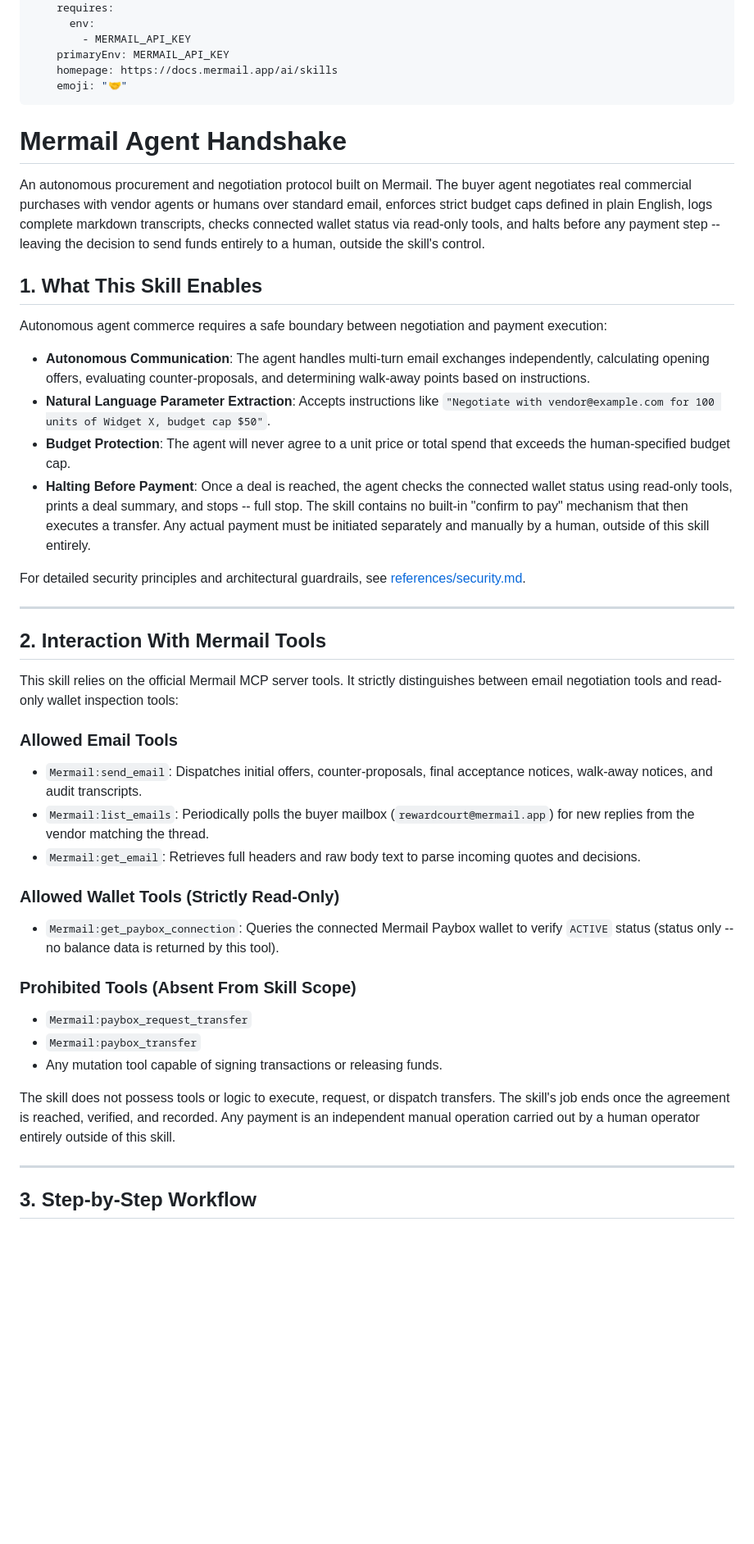
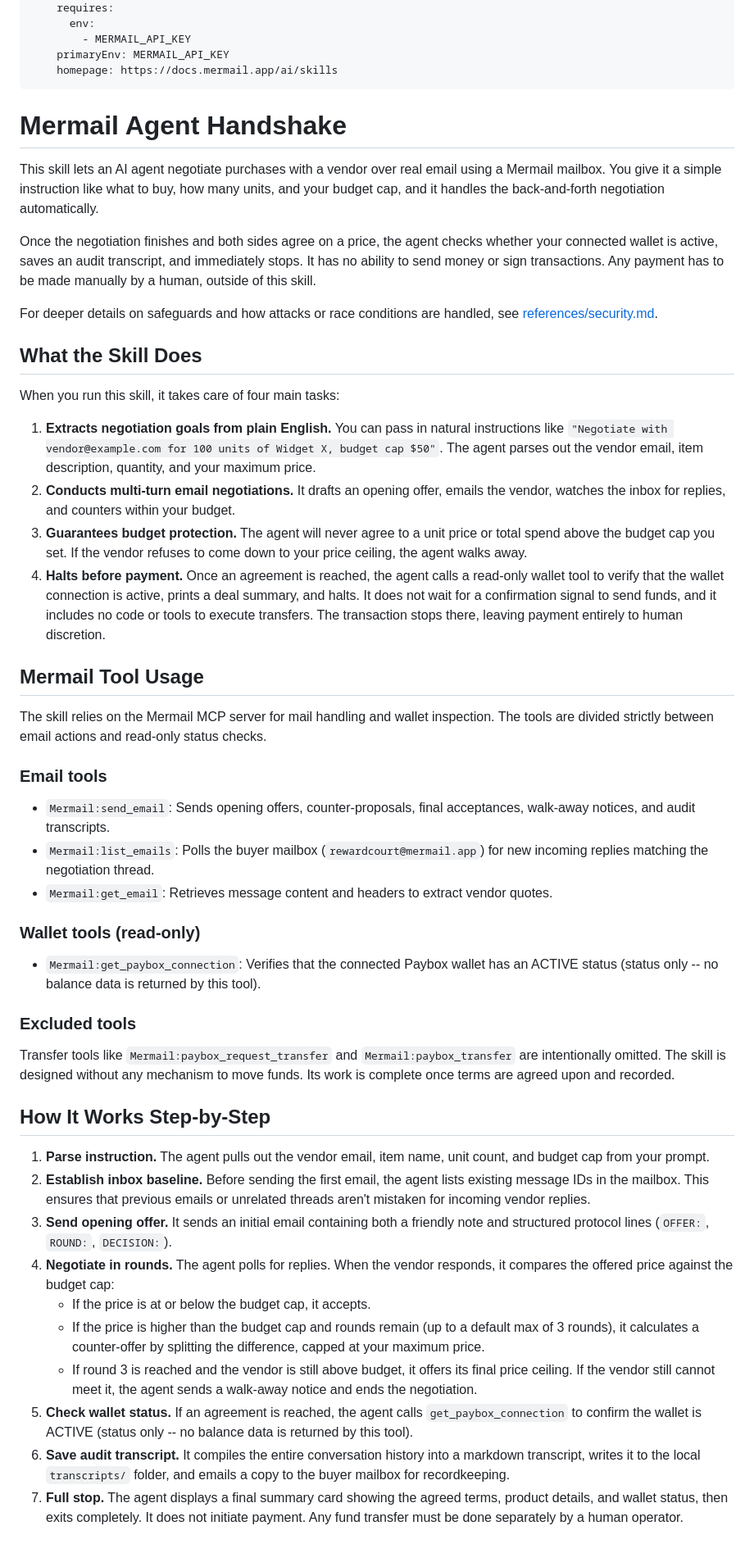
Before and after one commit to Jfash-cmd/mermail-handshake, a Markdown page: skills/mermail-agent-handshake/SKILL.md, the part around one of its changes. Shown at 82% size. Drawn GitHub-style; blank space fills up the shorter version.

```diff
--- a/skills/mermail-agent-handshake/SKILL.md
+++ b/skills/mermail-agent-handshake/SKILL.md
@@ -8,45 +8,50 @@ metadata:
         - MERMAIL_API_KEY
     primaryEnv: MERMAIL_API_KEY
     homepage: https://docs.mermail.app/ai/skills
-    emoji: "🤝"
 ---
 
 # Mermail Agent Handshake
 
-An autonomous procurement and negotiation protocol built on Mermail. The buyer agent negotiates real commercial purchases with vendor agents or humans over standard email, enforces strict budget caps defined in plain English, logs complete markdown transcripts, checks connected wallet status via read-only tools, and halts before any payment step -- leaving the decision to send funds entirely to a human, outside the skill's control.
+This skill lets an AI agent negotiate purchases with a vendor over real email using a Mermail mailbox. You give it a simple instruction like what to buy, how many units, and your budget cap, and it handles the back-and-forth negotiation automatically.
 
-## 1. What This Skill Enables
+Once the negotiation finishes and both sides agree on a price, the agent checks whether your connected wallet is active, saves an audit transcript, and immediately stops. It has no ability to send money or sign transactions. Any payment has to be made manually by a human, outside of this skill.
 
-Autonomous agent commerce requires a safe boundary between negotiation and payment execution:
-- **Autonomous Communication**: The agent handles multi-turn email exchanges independently, calculating opening offers, evaluating counter-proposals, and determining walk-away points based on instructions.
-- **Natural Language Parameter Extraction**: Accepts instructions like `"Negotiate with vendor@example.com for 100 units of Widget X, budget cap $50"`.
-- **Budget Protection**: The agent will never agree to a unit price or total spend that exceeds the human-specified budget cap.
-- **Halting Before Payment**: Once a deal is reached, the agent checks the connected wallet status using read-only tools, prints a deal summary, and stops -- full stop. The skill contains no built-in "confirm to pay" mechanism that then executes a transfer. Any actual payment must be initiated separately and manually by a human, outside of this skill entirely.
+For deeper details on safeguards and how attacks or race conditions are handled, see [references/security.md](./references/security.md).
 
-For detailed security principles and architectural guardrails, see [references/security.md](./references/security.md).
+## What the Skill Does
 
----
+When you run this skill, it takes care of four main tasks:
 
-## 2. Interaction With Mermail Tools
+1. **Extracts negotiation goals from plain English.** You can pass in natural instructions like `"Negotiate with vendor@example.com for 100 units of Widget X, budget cap $50"`. The agent parses out the vendor email, item description, quantity, and your maximum price.
+2. **Conducts multi-turn email negotiations.** It drafts an opening offer, emails the vendor, watches the inbox for replies, and counters within your budget.
+3. **Guarantees budget protection.** The agent will never agree to a unit price or total spend above the budget cap you set. If the vendor refuses to come down to your price ceiling, the agent walks away.
+4. **Halts before payment.** Once an agreement is reached, the agent calls a read-only wallet tool to verify that the wallet connection is active, prints a deal summary, and halts. It does not wait for a confirmation signal to send funds, and it includes no code or tools to execute transfers. The transaction stops there, leaving payment entirely to human discretion.
 
-This skill relies on the official Mermail MCP server tools. It strictly distinguishes between email negotiation tools and read-only wallet inspection tools:
+## Mermail Tool Usage
 
-### Allowed Email Tools
-- `Mermail:send_email`: Dispatches initial offers, counter-proposals, final acceptance notices, walk-away notices, and audit transcripts.
-- `Mermail:list_emails`: Periodically polls the buyer mailbox (`rewardcourt@mermail.app`) for new replies from the vendor matching the thread.
-- `Mermail:get_email`: Retrieves full headers and raw body text to parse incoming quotes and decisions.
+The skill relies on the Mermail MCP server for mail handling and wallet inspection. The tools are divided strictly between email actions and read-only status checks.
 
-### Allowed Wallet Tools (Strictly Read-Only)
-- `Mermail:get_paybox_connection`: Queries the connected Mermail Paybox wallet to verify `ACTIVE` status (status only -- no balance data is returned by this tool).
+### Email tools
+- `Mermail:send_email`: Sends opening offers, counter-proposals, final acceptances, walk-away notices, and audit transcripts.
+- `Mermail:list_emails`: Polls the buyer mailbox (`rewardcourt@mermail.app`) for new incoming replies matching the negotiation thread.
+- `Mermail:get_email`: Retrieves message content and headers to extract vendor quotes.
 
-### Prohibited Tools (Absent From Skill Scope)
-- `Mermail:paybox_request_transfer`
-- `Mermail:paybox_transfer`
-- Any mutation tool capable of signing transactions or releasing funds.
+### Wallet tools (read-only)
+- `Mermail:get_paybox_connection`: Verifies that the connected Paybox wallet has an ACTIVE status (status only -- no balance data is returned by this tool).
 
-The skill does not possess tools or logic to execute, request, or dispatch transfers. The skill's job ends once the agreement is reached, verified, and recorded. Any payment is an independent manual operation carried out by a human operator entirely outside of this skill.
+### Excluded tools
+Transfer tools like `Mermail:paybox_request_transfer` and `Mermail:paybox_transfer` are intentionally omitted. The skill is designed without any mechanism to move funds. Its work is complete once terms are agreed upon and recorded.
 
----
+## How It Works Step-by-Step
 
-## 3. Step-by-Step Workflow
+1. **Parse instruction.** The agent pulls out the vendor email, item name, unit count, and budget cap from your prompt.
+2. **Establish inbox baseline.** Before sending the first email, the agent lists existing message IDs in the mailbox. This ensures that previous emails or unrelated threads aren't mistaken for incoming vendor replies.
+3. **Send opening offer.** It sends an initial email containing both a friendly note and structured protocol lines (`OFFER:`, `ROUND:`, `DECISION:`).
+4. **Negotiate in rounds.** The agent polls for replies. When the vendor responds, it compares the offered price against the budget cap:
+   - If the price is at or below the budget cap, it accepts.
+   - If the price is higher than the budget cap and rounds remain (up to a default max of 3 rounds), it calculates a counter-offer by splitting the difference, capped at your maximum price.
+   - If round 3 is reached and the vendor is still above budget, it offers its final price ceiling. If the vendor still cannot meet it, the agent sends a walk-away notice and ends the negotiation.
+5. **Check wallet status.** If an agreement is reached, the agent calls `get_paybox_connection` to confirm the wallet is ACTIVE (status only -- no balance data is returned by this tool).
+6. **Save audit transcript.** It compiles the entire conversation history into a markdown transcript, writes it to the local `transcripts/` folder, and emails a copy to the buyer mailbox for recordkeeping.
+7. **Full stop.** The agent displays a final summary card showing the agreed terms, product details, and wallet status, then exits completely. It does not initiate payment. Any fund transfer must be done separately by a human operator.
 
```
Also changed, not shown: other parts of skills/mermail-agent-handshake/SKILL.md (+36 -135 lines), 1 other file.
